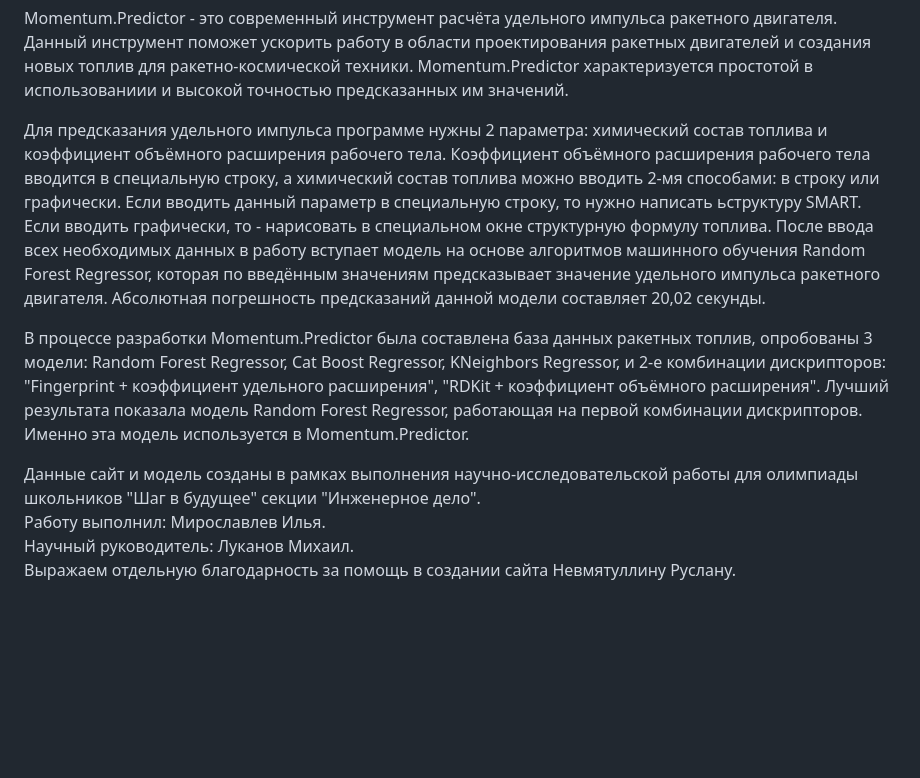
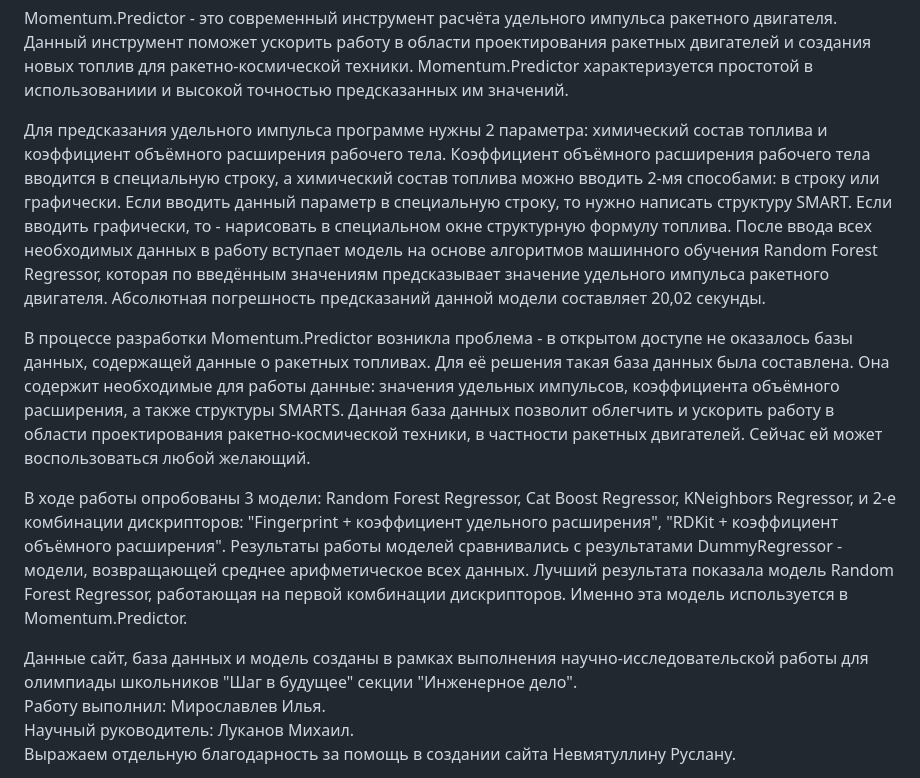
Before and after one commit to Miros003004/impulse_predictor, a Markdown page: README.md, the part around the change. GitHub-like rendering; blank space fills up the shorter version.

```diff
--- a/README.md
+++ b/README.md
@@ -1,10 +1,12 @@
 Momentum.Predictor - это современный инструмент расчёта удельного импульса ракетного двигателя. Данный инструмент поможет ускорить работу в области проектирования ракетных двигателей и создания новых топлив для ракетно-космической техники. Momentum.Predictor  характеризуется простотой в использованиии и высокой точностью предсказанных им значений.
 
-Для предсказания удельного импульса программе нужны 2 параметра: химический состав топлива и коэффициент объёмного расширения рабочего тела. Коэффициент объёмного расширения рабочего тела вводится в специальную строку, а химический состав топлива можно вводить 2-мя способами: в строку или графически. Если вводить данный параметр в специальную строку, то нужно написать ьструктуру SMART. Если вводить графически, то - нарисовать в специальном окне структурную формулу топлива. После ввода всех необходимых данных в работу вступает модель на основе алгоритмов машинного обучения Random Forest Regressor,  которая по введённым значениям предсказывает значение удельного импульса ракетного двигателя. Абсолютная погрешность предсказаний данной модели составляет 20,02 секунды.
+Для предсказания удельного импульса программе нужны 2 параметра: химический состав топлива и коэффициент объёмного расширения рабочего тела. Коэффициент объёмного расширения рабочего тела вводится в специальную строку, а химический состав топлива можно вводить 2-мя способами: в строку или графически. Если вводить данный параметр в специальную строку, то нужно написать структуру SMART. Если вводить графически, то - нарисовать в специальном окне структурную формулу топлива. После ввода всех необходимых данных в работу вступает модель на основе алгоритмов машинного обучения Random Forest Regressor,  которая по введённым значениям предсказывает значение удельного импульса ракетного двигателя. Абсолютная погрешность предсказаний данной модели составляет 20,02 секунды.
 
-В процессе разработки Momentum.Predictor была составлена база данных ракетных топлив, опробованы 3 модели: Random Forest Regressor, Cat Boost Regressor, KNeighbors Regressor, и 2-е комбинации дискрипторов: "Fingerprint + коэффициент удельного расширения", "RDKit + коэффициент объёмного расширения". Лучший результата показала модель Random Forest Regressor, работающая на первой комбинации дискрипторов. Именно эта модель используется в Momentum.Predictor.
+В процессе разработки Momentum.Predictor возникла проблема - в открытом доступе не оказалось базы данных, содержащей данные о ракетных топливах. Для её решения такая база данных была составлена. Она содержит необходимые для работы данные: значения удельных импульсов, коэффициента объёмного расширения, а также структуры SMARTS. Данная база данных позволит облегчить и ускорить работу в области проектирования ракетно-космической техники, в частности ракетных двигателей. Сейчас ей может воспользоваться любой желающий.
 
-Данные сайт и модель созданы в рамках выполнения научно-исследовательской работы для олимпиады школьников "Шаг в будущее" секции "Инженерное дело".
+В ходе работы опробованы 3 модели: Random Forest Regressor, Cat Boost Regressor, KNeighbors Regressor, и 2-е комбинации дискрипторов: "Fingerprint + коэффициент удельного расширения", "RDKit + коэффициент объёмного расширения". Результаты работы моделей сравнивались с результатами DummyRegressor - модели, возвращающей среднее арифметическое всех данных. Лучший результата показала модель Random Forest Regressor, работающая на первой комбинации дискрипторов. Именно эта модель используется в Momentum.Predictor.
+
+Данные сайт, база данных и модель созданы в рамках выполнения научно-исследовательской работы для олимпиады школьников "Шаг в будущее" секции "Инженерное дело".
 Работу выполнил: Мирославлев Илья.
 Научный руководитель: Луканов Михаил.
 Выражаем отдельную благодарность за помощь в создании сайта Невмятуллину Руслану.
```
